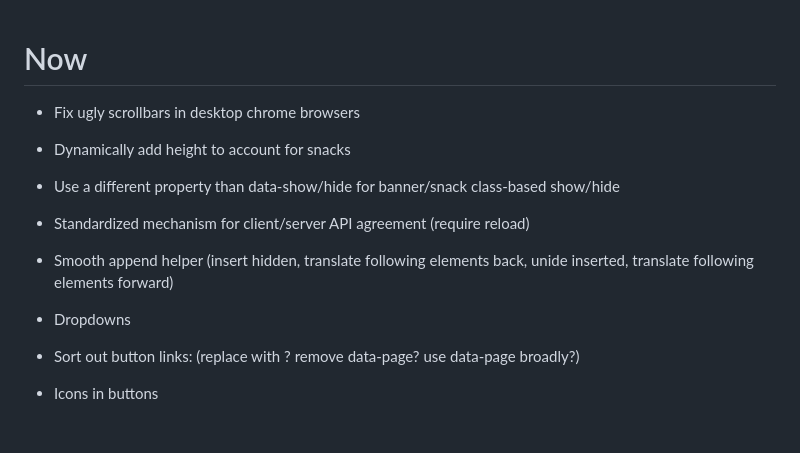
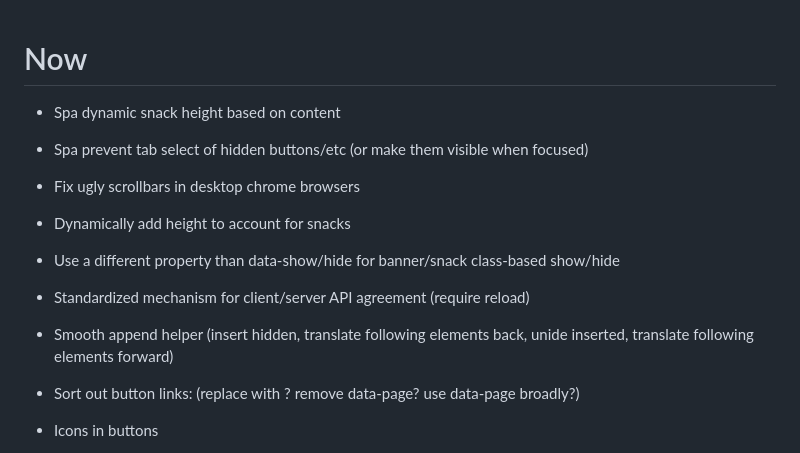
Before and after one commit to treadwelllane/lua-santoku-web, a Markdown page: doc/todo.md, the part around the change. GitHub-like rendering; blank space fills up the shorter version.

Commit message:
add snack height and visibility todos

```diff
--- a/doc/todo.md
+++ b/doc/todo.md
@@ -1,5 +1,8 @@
 # Now
 
+- Spa dynamic snack height based on content
+- Spa prevent tab select of hidden buttons/etc (or make them visible when
+  focused)
 - Fix ugly scrollbars in desktop chrome browsers
 
 - Dynamically add height to account for snacks
@@ -10,7 +13,6 @@
 - Smooth append helper (insert hidden, translate following elements back, unide
   inserted, translate following elements forward)
 
-- Dropdowns
 - Sort out button links: (replace with <a>? remove data-page? use data-page broadly?)
 - Icons in buttons
 - Asset generation
```
